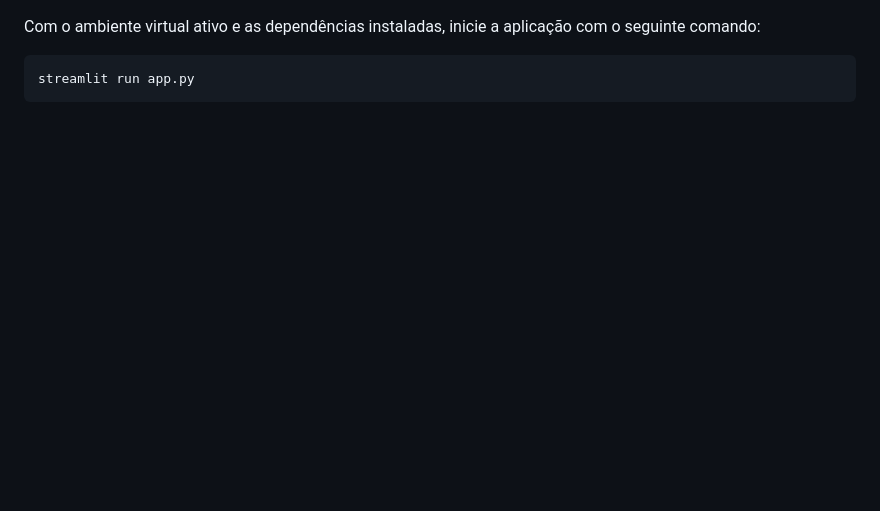
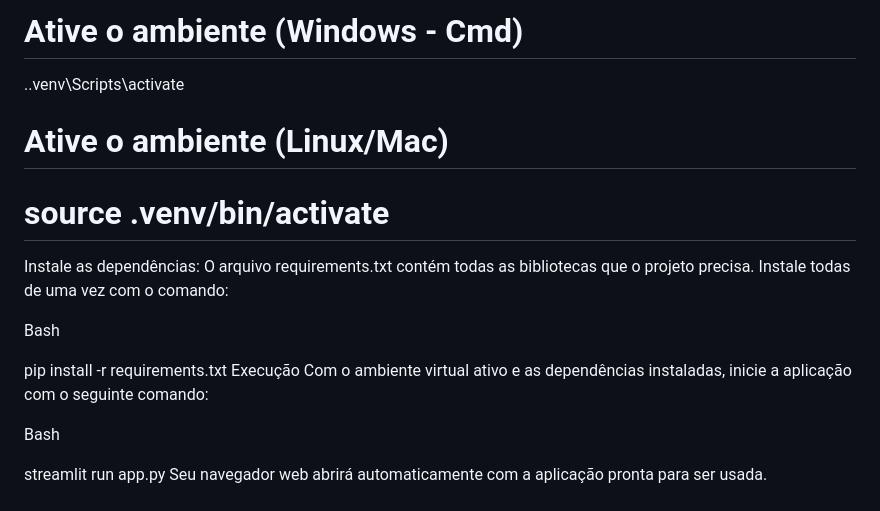
Before and after one commit to JoaoSandovall/Verificacao_minuta, a Markdown page: README.md, the part around the change printed below. Drawn GitHub-style; blank space fills up the shorter version.

Commit message:
Revise README for better clarity and structure
Updated the README to improve clarity and organization of features and instructions.

````diff
--- a/README.md
+++ b/README.md
@@ -70,8 +76,18 @@ Siga os passos abaixo para instalar e rodar a aplicação em seu computador.
 
+# Ative o ambiente (Windows - Cmd)
+.\.venv\Scripts\activate
+
+# Ative o ambiente (Linux/Mac)
+# source .venv/bin/activate
+Instale as dependências: O arquivo requirements.txt contém todas as bibliotecas que o projeto precisa. Instale todas de uma vez com o comando:
+
+Bash
+
+pip install -r requirements.txt
+Execução
 Com o ambiente virtual ativo e as dependências instaladas, inicie a aplicação com o seguinte comando:
 
-```bash
+Bash
+
 streamlit run app.py
-```
-
 Seu navegador web abrirá automaticamente com a aplicação pronta para ser usada.
````
Also changed, not shown: other parts of README.md (+55 -49 lines).
